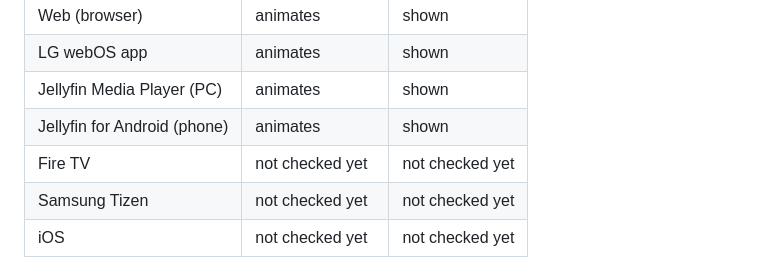
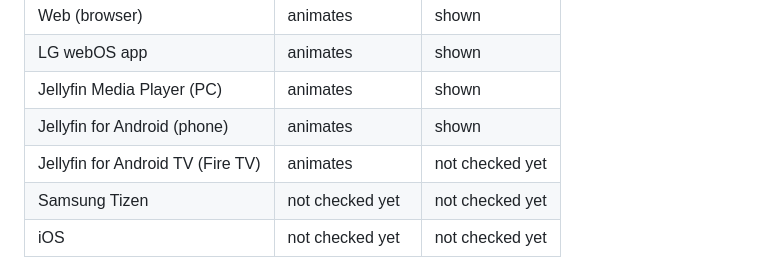
Before and after one commit to p1zzm1ssile/Jellyfin-animated-posters, a Markdown page: README.md, the part around the change. Rendered like a GitHub page.

Commit message:
List the Fire TV result in the README

```diff
--- a/README.md
+++ b/README.md
@@ -105,7 +105,7 @@ frames with transparency) and a still JPEG of the same cover:
 | LG webOS app | animates | shown |
 | Jellyfin Media Player (PC) | animates | shown |
 | Jellyfin for Android (phone) | animates | shown |
-| Fire TV | not checked yet | not checked yet |
+| Jellyfin for Android TV (Fire TV) | animates | not checked yet |
 | Samsung Tizen | not checked yet | not checked yet |
 | iOS | not checked yet | not checked yet |
 
```
